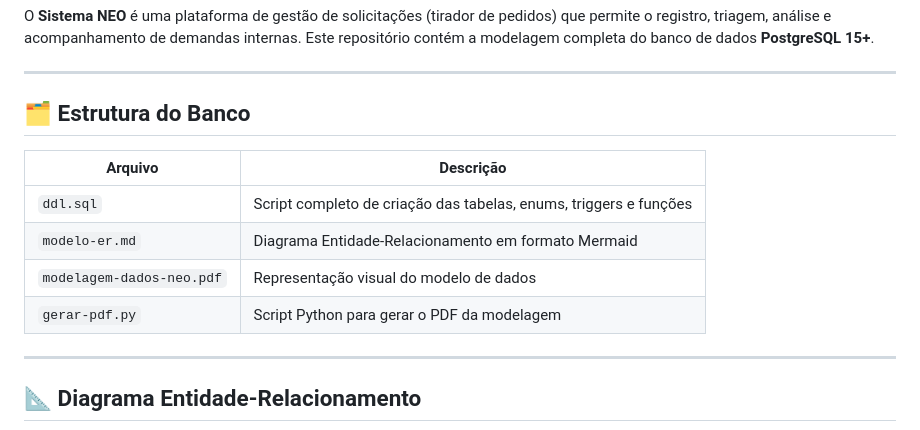
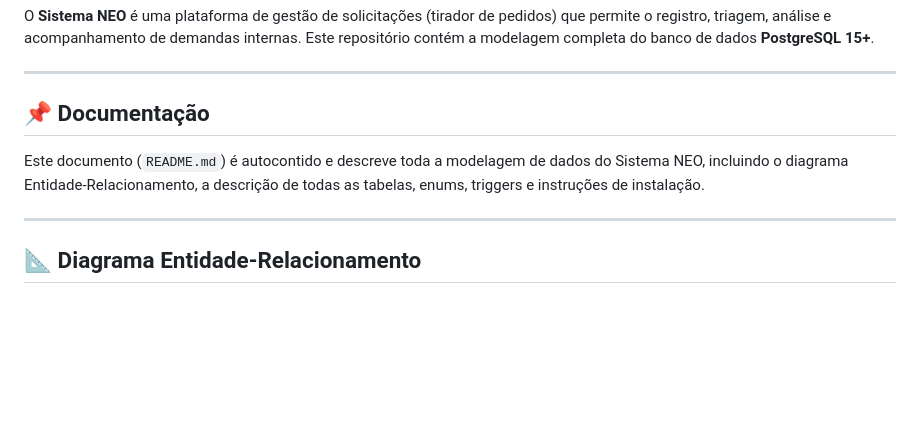
Before and after one commit to NEO-Kaizen/backend, a Markdown page: docs/database/README.md, the part around the change. Drawn GitHub-style; blank space fills up the shorter version.

Commit message:
docs: remove referência a arquivos não publicados na estrutura do banco

```diff
--- a/docs/database/README.md
+++ b/docs/database/README.md
@@ -6,14 +6,9 @@ O **Sistema NEO** é uma plataforma de gestão de solicitações (tirador de ped
 
 ---
 
-## 🗂️ Estrutura do Banco
+## 📌 Documentação
 
-| Arquivo | Descrição |
-|---------|-----------|
-| `ddl.sql` | Script completo de criação das tabelas, enums, triggers e funções |
-| `modelo-er.md` | Diagrama Entidade-Relacionamento em formato Mermaid |
-| `modelagem-dados-neo.pdf` | Representação visual do modelo de dados |
-| `gerar-pdf.py` | Script Python para gerar o PDF da modelagem |
+Este documento (`README.md`) é autocontido e descreve toda a modelagem de dados do Sistema NEO, incluindo o diagrama Entidade-Relacionamento, a descrição de todas as tabelas, enums, triggers e instruções de instalação.
 
 ---
 
```
